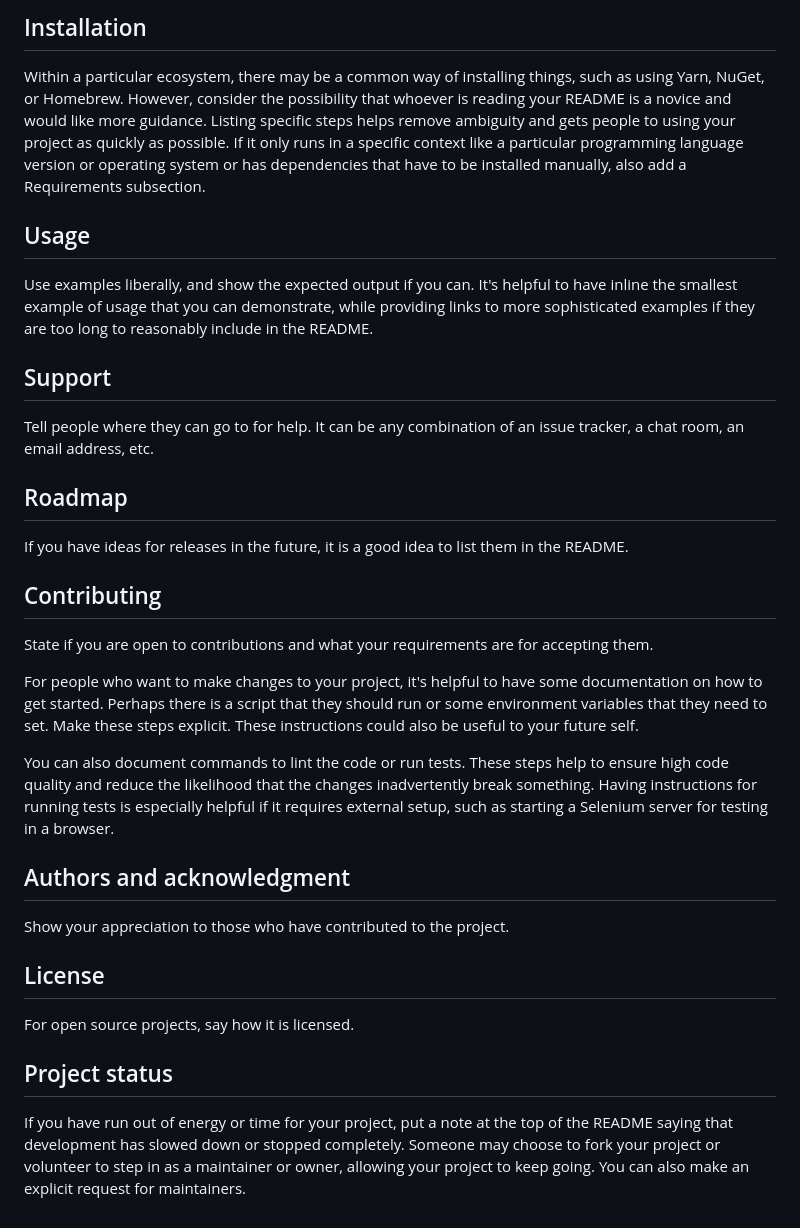
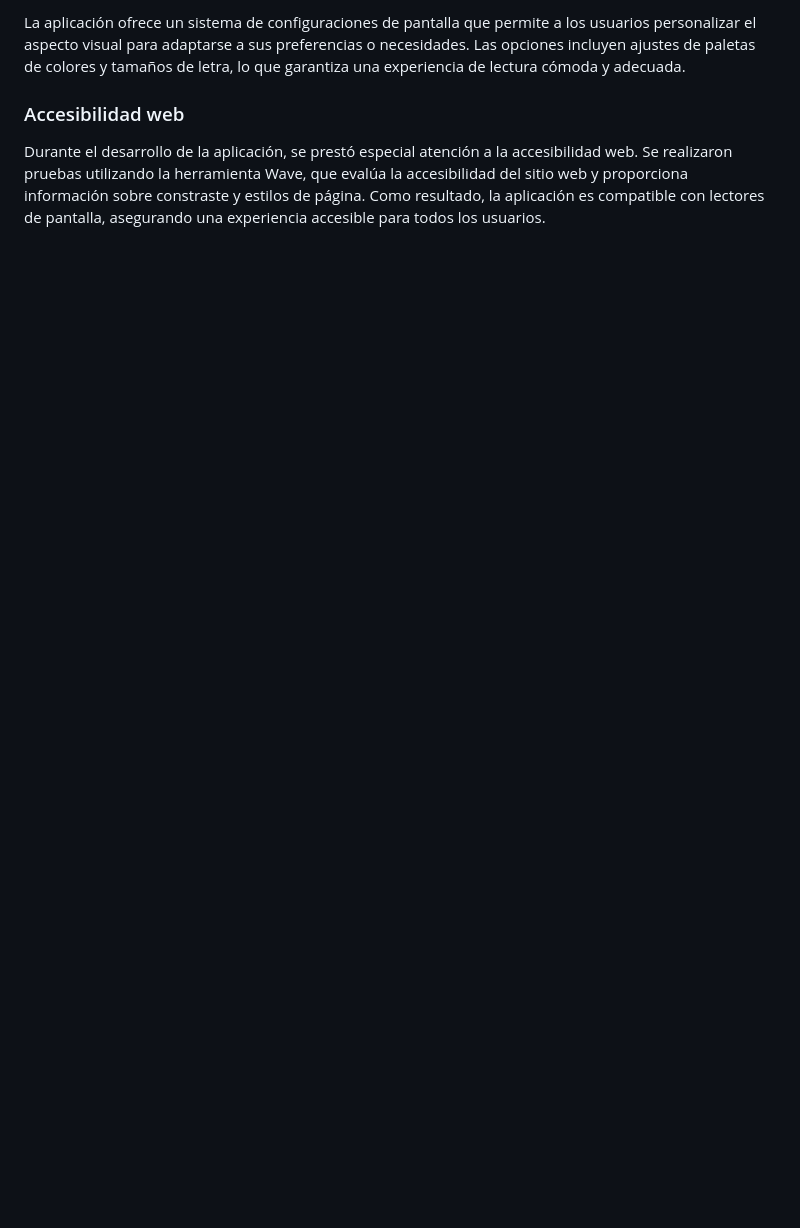
Before and after one commit to NahuelMorena/DEU, a Markdown page: README.md, the part around one of its changes. Drawn GitHub-style; blank space fills up the shorter version.

```diff
--- a/README.md
+++ b/README.md
@@ -65,28 +65,6 @@ Depending on what you are making, it can be a good idea to include screenshots o
 
-## Installation
-Within a particular ecosystem, there may be a common way of installing things, such as using Yarn, NuGet, or Homebrew. However, consider the possibility that whoever is reading your README is a novice and would like more guidance. Listing specific steps helps remove ambiguity and gets people to using your project as quickly as possible. If it only runs in a specific context like a particular programming language version or operating system or has dependencies that have to be installed manually, also add a Requirements subsection.
+La aplicación ofrece un sistema de configuraciones de pantalla que permite a los usuarios personalizar el aspecto visual para adaptarse a sus preferencias o necesidades. Las opciones incluyen ajustes de paletas de colores y tamaños de letra, lo que garantiza una experiencia de lectura cómoda y adecuada.
 
-## Usage
-Use examples liberally, and show the expected output if you can. It's helpful to have inline the smallest example of usage that you can demonstrate, while providing links to more sophisticated examples if they are too long to reasonably include in the README.
+### Accesibilidad web
 
-## Support
-Tell people where they can go to for help. It can be any combination of an issue tracker, a chat room, an email address, etc.
-
-## Roadmap
-If you have ideas for releases in the future, it is a good idea to list them in the README.
-
-## Contributing
-State if you are open to contributions and what your requirements are for accepting them.
-
-For people who want to make changes to your project, it's helpful to have some documentation on how to get started. Perhaps there is a script that they should run or some environment variables that they need to set. Make these steps explicit. These instructions could also be useful to your future self.
-
-You can also document commands to lint the code or run tests. These steps help to ensure high code quality and reduce the likelihood that the changes inadvertently break something. Having instructions for running tests is especially helpful if it requires external setup, such as starting a Selenium server for testing in a browser.
-
-## Authors and acknowledgment
-Show your appreciation to those who have contributed to the project.
-
-## License
-For open source projects, say how it is licensed.
-
-## Project status
-If you have run out of energy or time for your project, put a note at the top of the README saying that development has slowed down or stopped completely. Someone may choose to fork your project or volunteer to step in as a maintainer or owner, allowing your project to keep going. You can also make an explicit request for maintainers.
+Durante el desarrollo de la aplicación, se prestó especial atención a la accesibilidad web. Se realizaron pruebas utilizando la herramienta Wave, que evalúa la accesibilidad del sitio web y proporciona información sobre constraste y estilos de página. Como resultado, la aplicación es compatible con lectores de pantalla, asegurando una experiencia accesible para todos los usuarios.
```
Also changed, not shown: other parts of README.md (+40 -40 lines).
